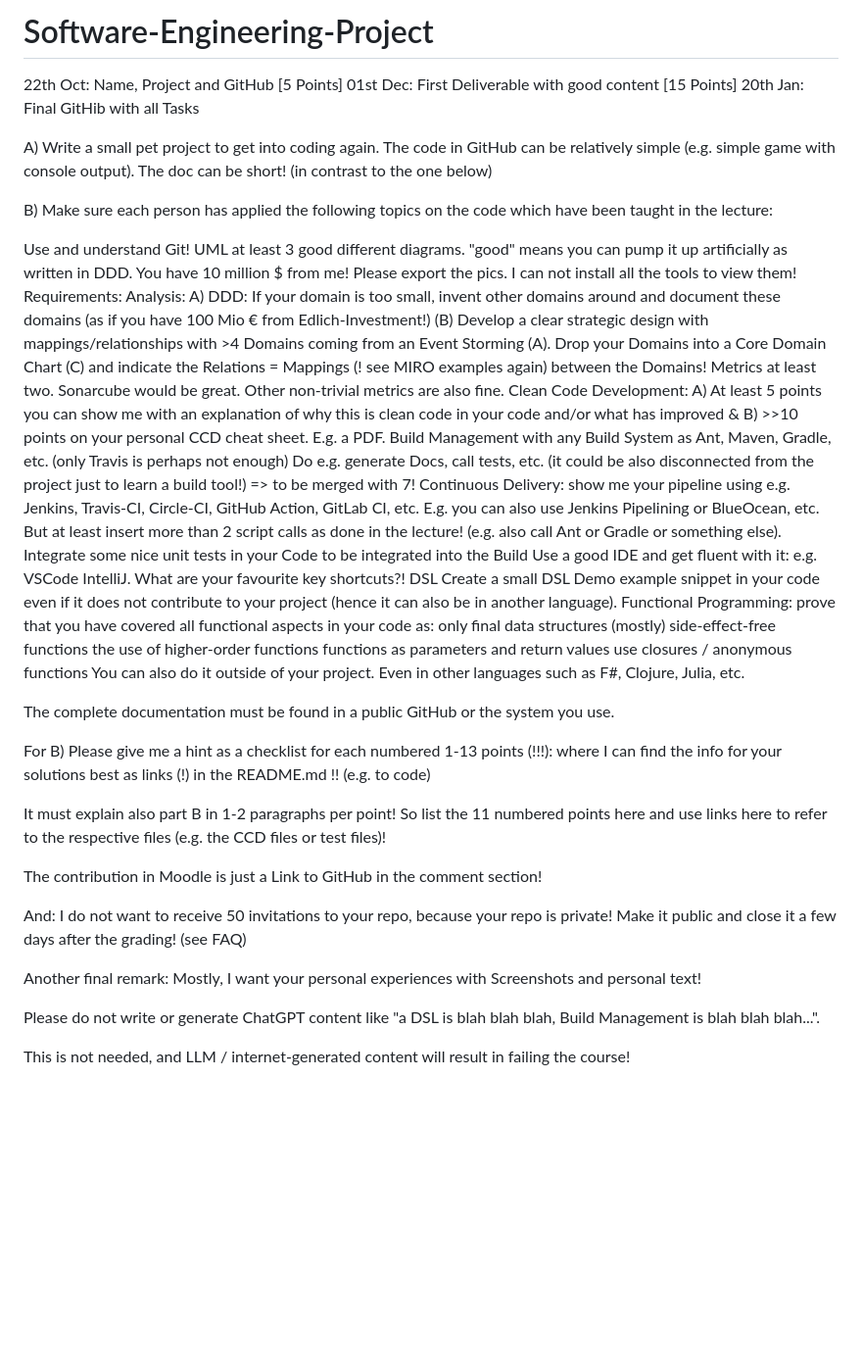
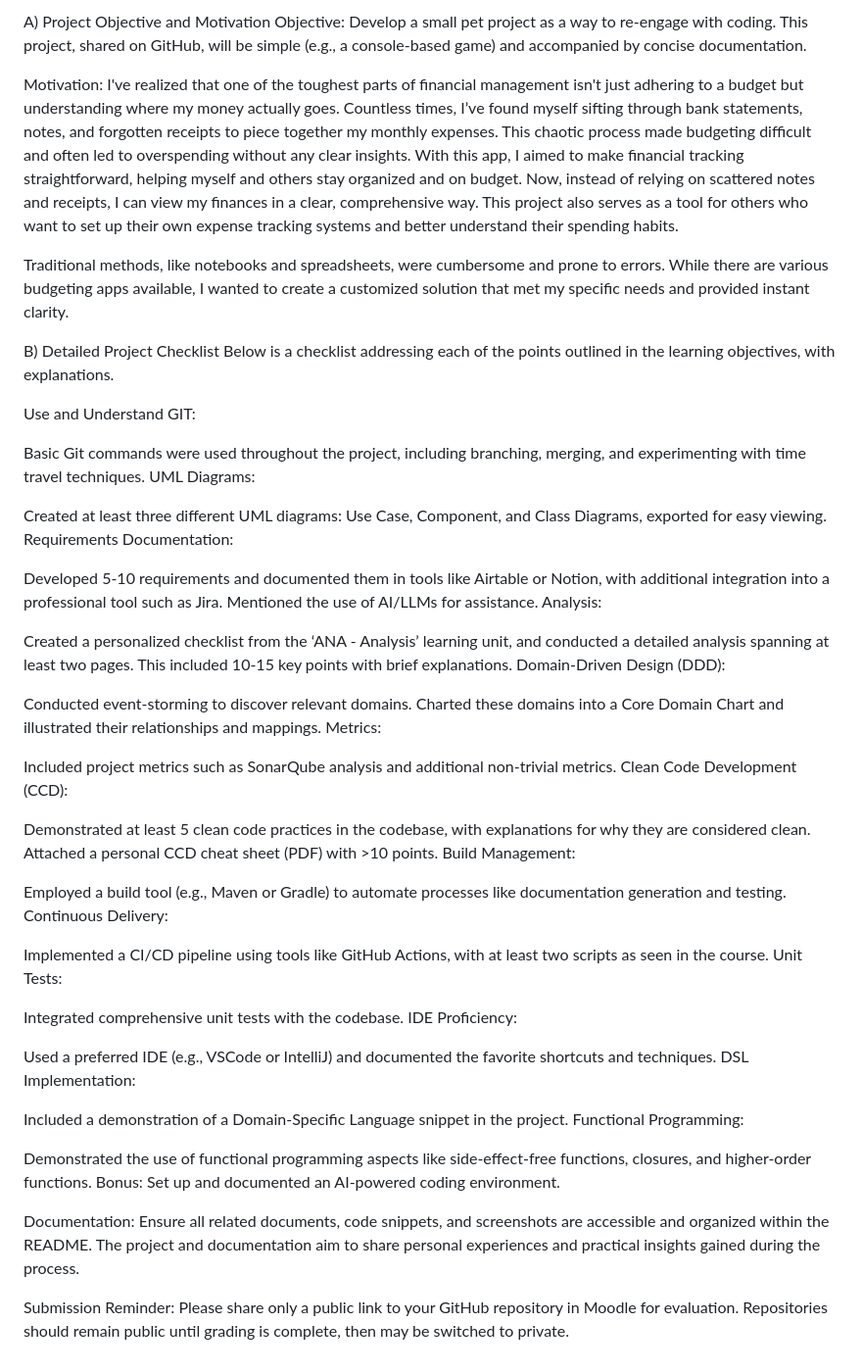
Before and after one commit to jude8786/Software-Engineering-Project, a Markdown page: README.md, the part around the change. Shown: that part at 98% size. Drawn GitHub-style; blank space fills up the shorter version.

```diff
--- a/README.md
+++ b/README.md
@@ -1,44 +1,56 @@
-# Software-Engineering-Project
-22th Oct: Name, Project and GitHub [5 Points]
-01st Dec: First Deliverable with good content [15 Points]
-20th Jan: Final GitHib with all Tasks
+A) Project Objective and Motivation
+Objective: Develop a small pet project as a way to re-engage with coding. This project, shared on GitHub, will be simple (e.g., a console-based game) and accompanied by concise documentation.
 
-A) Write a small pet project to get into coding again. The code in GitHub can be relatively simple (e.g. simple game with console output). The doc can be short! (in contrast to the one below)
+Motivation: I've realized that one of the toughest parts of financial management isn't just adhering to a budget but understanding where my money actually goes. Countless times, I’ve found myself sifting through bank statements, notes, and forgotten receipts to piece together my monthly expenses. This chaotic process made budgeting difficult and often led to overspending without any clear insights. With this app, I aimed to make financial tracking straightforward, helping myself and others stay organized and on budget. Now, instead of relying on scattered notes and receipts, I can view my finances in a clear, comprehensive way. This project also serves as a tool for others who want to set up their own expense tracking systems and better understand their spending habits.
 
-B) Make sure each person has applied the following topics on the code which have been taught in the lecture:
+Traditional methods, like notebooks and spreadsheets, were cumbersome and prone to errors. While there are various budgeting apps available, I wanted to create a customized solution that met my specific needs and provided instant clarity.
 
-Use and understand Git!
-UML at least 3 good different diagrams. "good" means you can pump it up artificially as written in DDD. You have 10 million $ from me! Please export the pics. I can not install all the tools to view them!
-Requirements:
+B) Detailed Project Checklist
+Below is a checklist addressing each of the points outlined in the learning objectives, with explanations.
+
+Use and Understand GIT:
+
+Basic Git commands were used throughout the project, including branching, merging, and experimenting with time travel techniques.
+UML Diagrams:
+
+Created at least three different UML diagrams: Use Case, Component, and Class Diagrams, exported for easy viewing.
+Requirements Documentation:
+
+Developed 5-10 requirements and documented them in tools like Airtable or Notion, with additional integration into a professional tool such as Jira. Mentioned the use of AI/LLMs for assistance.
 Analysis:
-A) DDD: If your domain is too small, invent other domains around and document these domains (as if you have 100 Mio € from Edlich-Investment!) (B) Develop a clear strategic design with mappings/relationships with >4 Domains coming from an Event Storming (A). Drop your Domains into a Core Domain Chart (C) and indicate the Relations = Mappings (! see MIRO examples again) between the Domains!
-Metrics at least two. Sonarcube would be great. Other non-trivial metrics are also fine.
-Clean Code Development: A) At least 5 points you can show me with an explanation of why this is clean code in your code and/or what has improved & B) >>10 points on your personal CCD cheat sheet. E.g. a PDF.
-Build Management with any Build System as Ant, Maven, Gradle, etc. (only Travis is perhaps not enough) Do e.g. generate Docs, call tests, etc. (it could be also disconnected from the project just to learn a build tool!) => to be merged with 7!
-Continuous Delivery: show me your pipeline using e.g. Jenkins, Travis-CI, Circle-CI, GitHub Action, GitLab CI, etc. E.g. you can also use Jenkins Pipelining or BlueOcean, etc. But at least insert more than 2 script calls as done in the lecture! (e.g. also call Ant or Gradle or something else).
-Integrate some nice unit tests in your Code to be integrated into the Build
-Use a good IDE and get fluent with it: e.g. VSCode IntelliJ. What are your favourite key shortcuts?!
-DSL Create a small DSL Demo example snippet in your code even if it does not contribute to your project (hence it can also be in another language).
-Functional Programming: prove that you have covered all functional aspects in your code as:
-only final data structures
-(mostly) side-effect-free functions
-the use of higher-order functions
-functions as parameters and return values
-use closures / anonymous functions
-You can also do it outside of your project. Even in other languages such as F#, Clojure, Julia, etc.
 
-The complete documentation must be found in a public GitHub or the system you use.
+Created a personalized checklist from the ‘ANA - Analysis’ learning unit, and conducted a detailed analysis spanning at least two pages. This included 10-15 key points with brief explanations.
+Domain-Driven Design (DDD):
 
-For B) Please give me a hint as a checklist for each numbered 1-13 points (!!!): where I can find the info for your solutions best as links (!) in the README.md !! (e.g. to code)
+Conducted event-storming to discover relevant domains.
+Charted these domains into a Core Domain Chart and illustrated their relationships and mappings.
+Metrics:
 
-It must explain also part B in 1-2 paragraphs per point! So list the 11 numbered points here and use links here to refer to the respective files (e.g. the CCD files or test files)!
+Included project metrics such as SonarQube analysis and additional non-trivial metrics.
+Clean Code Development (CCD):
 
-The contribution in Moodle is just a Link to GitHub in the comment section!
+Demonstrated at least 5 clean code practices in the codebase, with explanations for why they are considered clean.
+Attached a personal CCD cheat sheet (PDF) with >10 points.
+Build Management:
 
-And: I do not want to receive 50 invitations to your repo, because your repo is private! Make it public and close it a few days after the grading! (see FAQ)
+Employed a build tool (e.g., Maven or Gradle) to automate processes like documentation generation and testing.
+Continuous Delivery:
 
-Another final remark: Mostly, I want your personal experiences with Screenshots and personal text!
+Implemented a CI/CD pipeline using tools like GitHub Actions, with at least two scripts as seen in the course.
+Unit Tests:
 
-Please do not write or generate ChatGPT content like "a DSL is blah blah blah, Build Management is blah blah blah...".
+Integrated comprehensive unit tests with the codebase.
+IDE Proficiency:
 
-This is not needed, and LLM / internet-generated content will result in failing the course!
+Used a preferred IDE (e.g., VSCode or IntelliJ) and documented the favorite shortcuts and techniques.
+DSL Implementation:
+
+Included a demonstration of a Domain-Specific Language snippet in the project.
+Functional Programming:
+
+Demonstrated the use of functional programming aspects like side-effect-free functions, closures, and higher-order functions.
+Bonus: Set up and documented an AI-powered coding environment.
+
+Documentation: Ensure all related documents, code snippets, and screenshots are accessible and organized within the README. The project and documentation aim to share personal experiences and practical insights gained during the process.
+
+Submission Reminder: Please share only a public link to your GitHub repository in Moodle for evaluation. Repositories should remain public until grading is complete, then may be switched to private.
```
